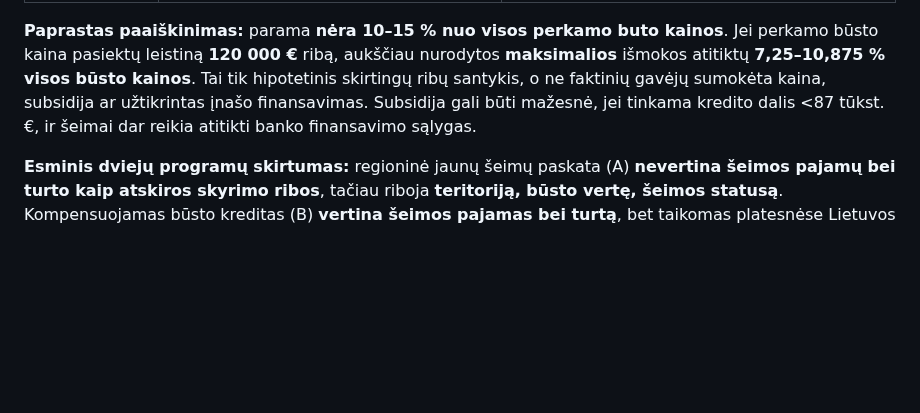
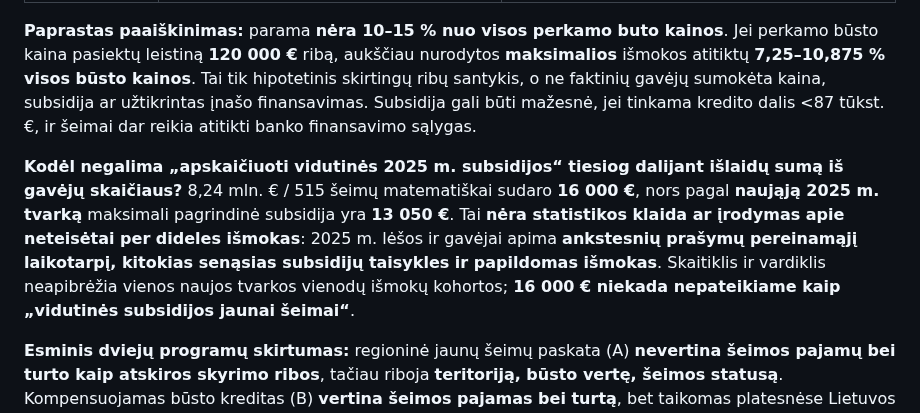
Before and after one commit to olemoz1977/Demografin-situacija, a Markdown page: research/housing-support-public-summary-2025-DRAFT.md, the part around the change. Rendered like a GitHub page; blank space fills up the shorter version.

Commit message:
research: explain misleading 16k arithmetic average vs 2025 13.05k new-rule cap as mixed-regime expenditures

```diff
--- a/research/housing-support-public-summary-2025-DRAFT.md
+++ b/research/housing-support-public-summary-2025-DRAFT.md
@@ -45,6 +45,8 @@ Naujoms nuo **2025-01-01** galiojančioms sąlygoms:
 
 **Paprastas paaiškinimas:** parama **nėra 10–15 % nuo visos perkamo buto kainos**. Jei perkamo būsto kaina pasiektų leistiną **120 000 €** ribą, aukščiau nurodytos **maksimalios** išmokos atitiktų **7,25–10,875 % visos būsto kainos**. Tai tik hipotetinis skirtingų ribų santykis, o ne faktinių gavėjų sumokėta kaina, subsidija ar užtikrintas įnašo finansavimas. Subsidija gali būti mažesnė, jei tinkama kredito dalis <87 tūkst. €, ir šeimai dar reikia atitikti banko finansavimo sąlygas.
 
+**Kodėl negalima „apskaičiuoti vidutinės 2025 m. subsidijos“ tiesiog dalijant išlaidų sumą iš gavėjų skaičiaus?** 8,24 mln. € / 515 šeimų matematiškai sudaro **16 000 €**, nors pagal **naująją 2025 m. tvarką** maksimali pagrindinė subsidija yra **13 050 €**. Tai **nėra statistikos klaida ar įrodymas apie neteisėtai per dideles išmokas**: 2025 m. lėšos ir gavėjai apima **ankstesnių prašymų pereinamąjį laikotarpį, kitokias senąsias subsidijų taisykles ir papildomas išmokas**. Skaitiklis ir vardiklis neapibrėžia vienos naujos tvarkos vienodų išmokų kohortos; **16 000 € niekada nepateikiame kaip „vidutinės subsidijos jaunai šeimai“**.
+
 **Esminis dviejų programų skirtumas:** regioninė jaunų šeimų paskata (A) **nevertina šeimos pajamų bei turto kaip atskiros skyrimo ribos**, tačiau riboja **teritoriją, būsto vertę, šeimos statusą**. Kompensuojamas būsto kreditas (B) **vertina šeimos pajamas bei turtą**, bet taikomas platesnėse Lietuvos teritorijose. Tai **skirtingi tinkamumo filtrai**; ankstesnis hipotetinis 25–30 m. poros pajamų palyginimas su B riba **negali parodyti teisės į A paskatą**.
 
 ## Kodėl 2026 m. prašymai „išgraibstyti per 10 minučių“ nereiškia, kad 2025 m. 515 šeimų gavo tik menką savo programos dalį?
```
